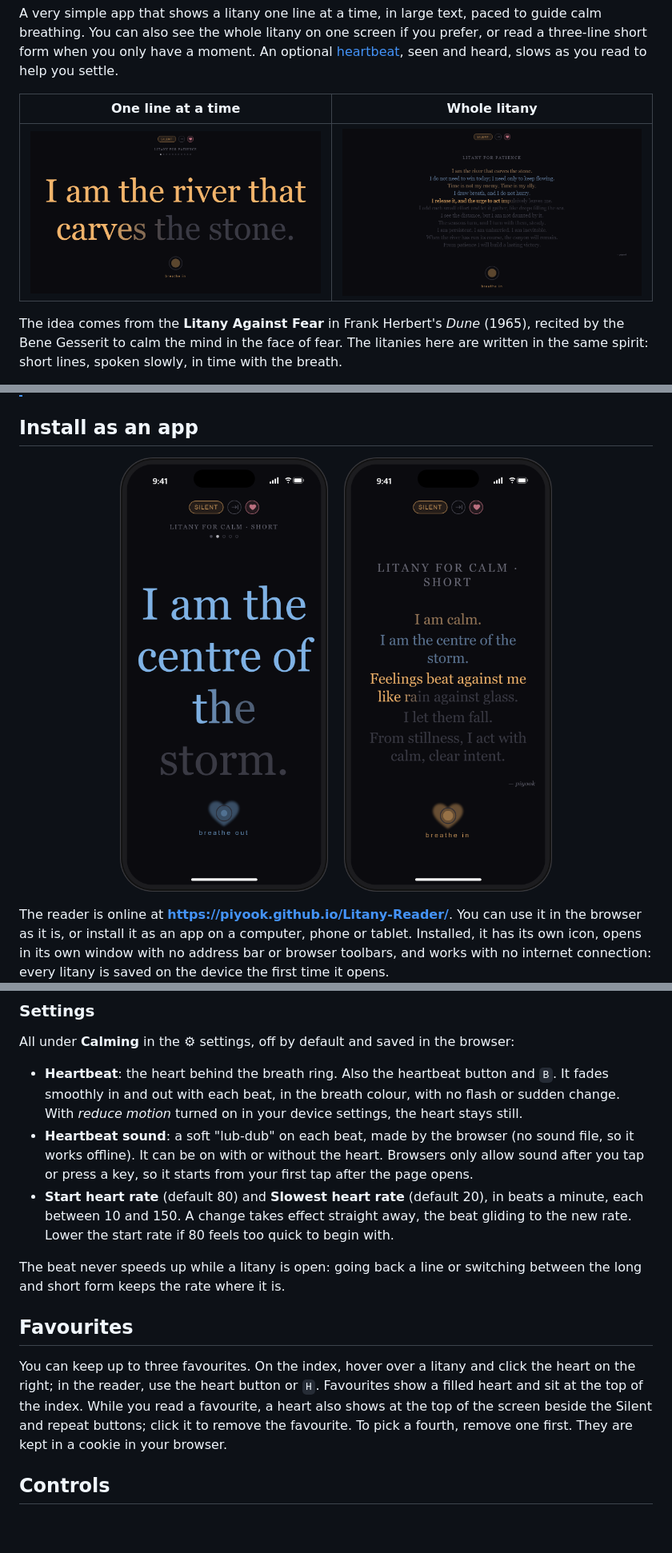
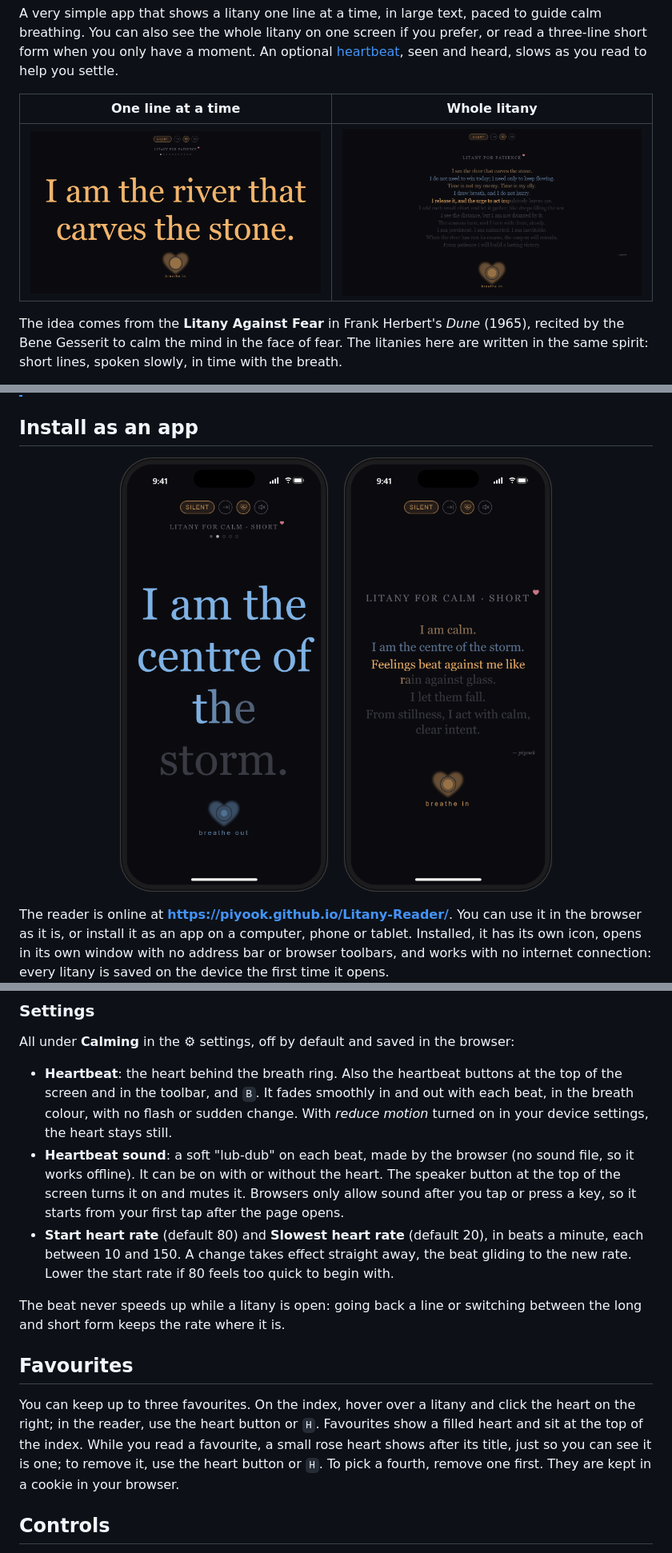
Before and after one commit to piyook/Litany-Reader, a Markdown page: README.md, 3 parts joined by grey strips. Shown at 80% size. Rendered like a GitHub page; pictures changed too: docs/phone-short-line.png, docs/phone-short-whole.png, docs/single-line.png; blank space fills up the shorter version.

```diff
--- a/README.md
+++ b/README.md
@@ -10,7 +10,7 @@ A very simple app that shows a litany one line at a time, in large text, paced t
 
 | One line at a time | Whole litany |
 |---|---|
-| ![One line at a time: the line fills in amber on the in-breath; the dots under the title show how far through you are, and the heart at the top marks a favourite](docs/single-line.png) | ![Whole litany: lines already read keep their breath colour, the current line fills in amber; the heart at the top marks a favourite](docs/whole-litany.png) |
+| ![One line at a time: the line fills in amber on the in-breath; the dots under the title show how far through you are, a small heart after the title marks a favourite, and a soft heartbeat glows behind the breath ring](docs/single-line.png) | ![Whole litany: lines already read keep their breath colour, the current line fills in amber; a small heart after the title marks a favourite, and a soft heartbeat glows behind the breath ring](docs/whole-litany.png) |
 
 The idea comes from the **Litany Against Fear** in Frank Herbert's *Dune* (1965), recited by the Bene Gesserit to calm the mind in the face of fear. The litanies here are written in the same spirit: short lines, spoken slowly, in time with the breath.
 
@@ -233,15 +233,15 @@ On a phone, the sound plays through earphones or the speaker; with earphones it
 
 All under **Calming** in the ⚙ settings, off by default and saved in the browser:
 
-- **Heartbeat**: the heart behind the breath ring. Also the heartbeat button and `B`. It fades smoothly in and out with each beat, in the breath colour, with no flash or sudden change. With *reduce motion* turned on in your device settings, the heart stays still.
-- **Heartbeat sound**: a soft "lub-dub" on each beat, made by the browser (no sound file, so it works offline). It can be on with or without the heart. Browsers only allow sound after you tap or press a key, so it starts from your first tap after the page opens.
+- **Heartbeat**: the heart behind the breath ring. Also the heartbeat buttons at the top of the screen and in the toolbar, and `B`. It fades smoothly in and out with each beat, in the breath colour, with no flash or sudden change. With *reduce motion* turned on in your device settings, the heart stays still.
+- **Heartbeat sound**: a soft "lub-dub" on each beat, made by the browser (no sound file, so it works offline). It can be on with or without the heart. The speaker button at the top of the screen turns it on and mutes it. Browsers only allow sound after you tap or press a key, so it starts from your first tap after the page opens.
 - **Start heart rate** (default 80) and **Slowest heart rate** (default 20), in beats a minute, each between 10 and 150. A change takes effect straight away, the beat gliding to the new rate. Lower the start rate if 80 feels too quick to begin with.
 
 The beat never speeds up while a litany is open: going back a line or switching between the long and short form keeps the rate where it is.
 
 ## Favourites
 
-You can keep up to three favourites. On the index, hover over a litany and click the heart on the right; in the reader, use the heart button or `H`. Favourites show a filled heart and sit at the top of the index. While you read a favourite, a heart also shows at the top of the screen beside the Silent and repeat buttons; click it to remove the favourite. To pick a fourth, remove one first. They are kept in a cookie in your browser.
+You can keep up to three favourites. On the index, hover over a litany and click the heart on the right; in the reader, use the heart button or `H`. Favourites show a filled heart and sit at the top of the index. While you read a favourite, a small rose heart shows after its title, just so you can see it is one; to remove it, use the heart button or `H`. To pick a fourth, remove one first. They are kept in a cookie in your browser.
 
 ## Controls
 
```
Also changed, not shown: other parts of README.md (+2 -2 lines), 4 other files.
